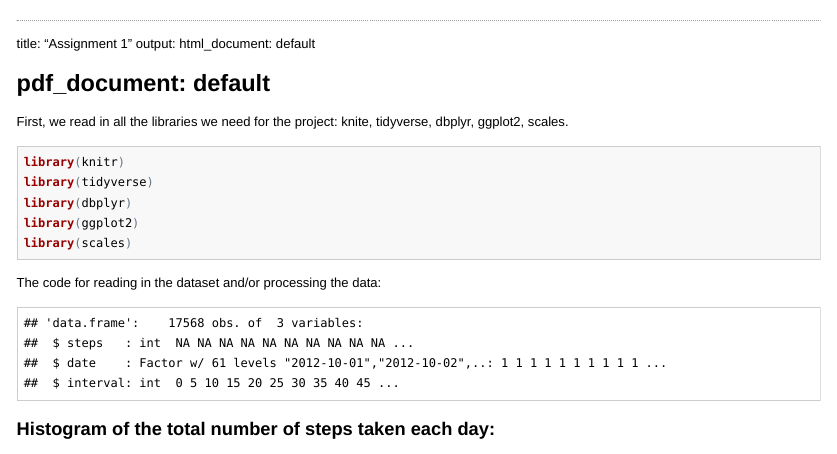
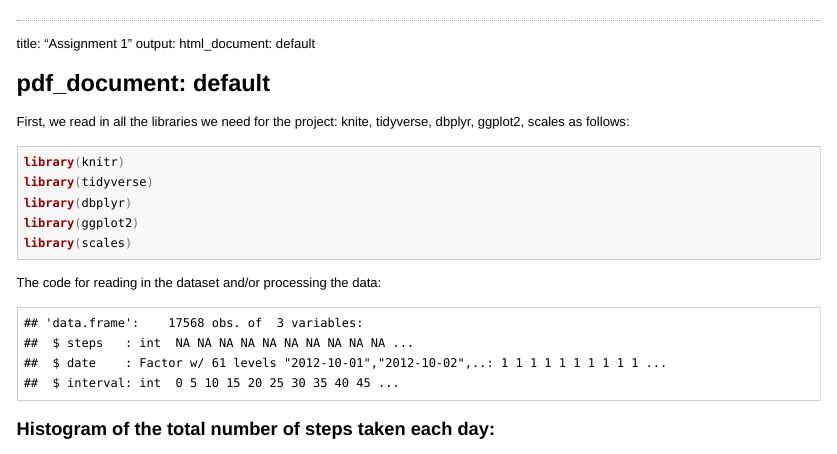
Before and after one commit to DiBey2020/ReproducibleResearchCoursera, an R Markdown document (HomeworkAssignment1.Rmd): the page in a window 1100 px wide, from its top. The pictures show the output file HomeworkAssignment1.html that the author committed with the source, opened offline; long lines of code are wrapped.

Commit message:
Minor changes.

````diff
--- a/HomeworkAssignment1.Rmd
+++ b/HomeworkAssignment1.Rmd
@@ -6,7 +6,7 @@ output:
   pdf_document: default
 ---
 
-First, we read in all the libraries we need for the project: knite, tidyverse, dbplyr, ggplot2, scales.
+First, we read in all the libraries we need for the project: knite, tidyverse, dbplyr, ggplot2, scales as follows:
 
 
 ```{r}
````
Also changed, not shown: HomeworkAssignment1.html, HomeworkAssignment1.md.
